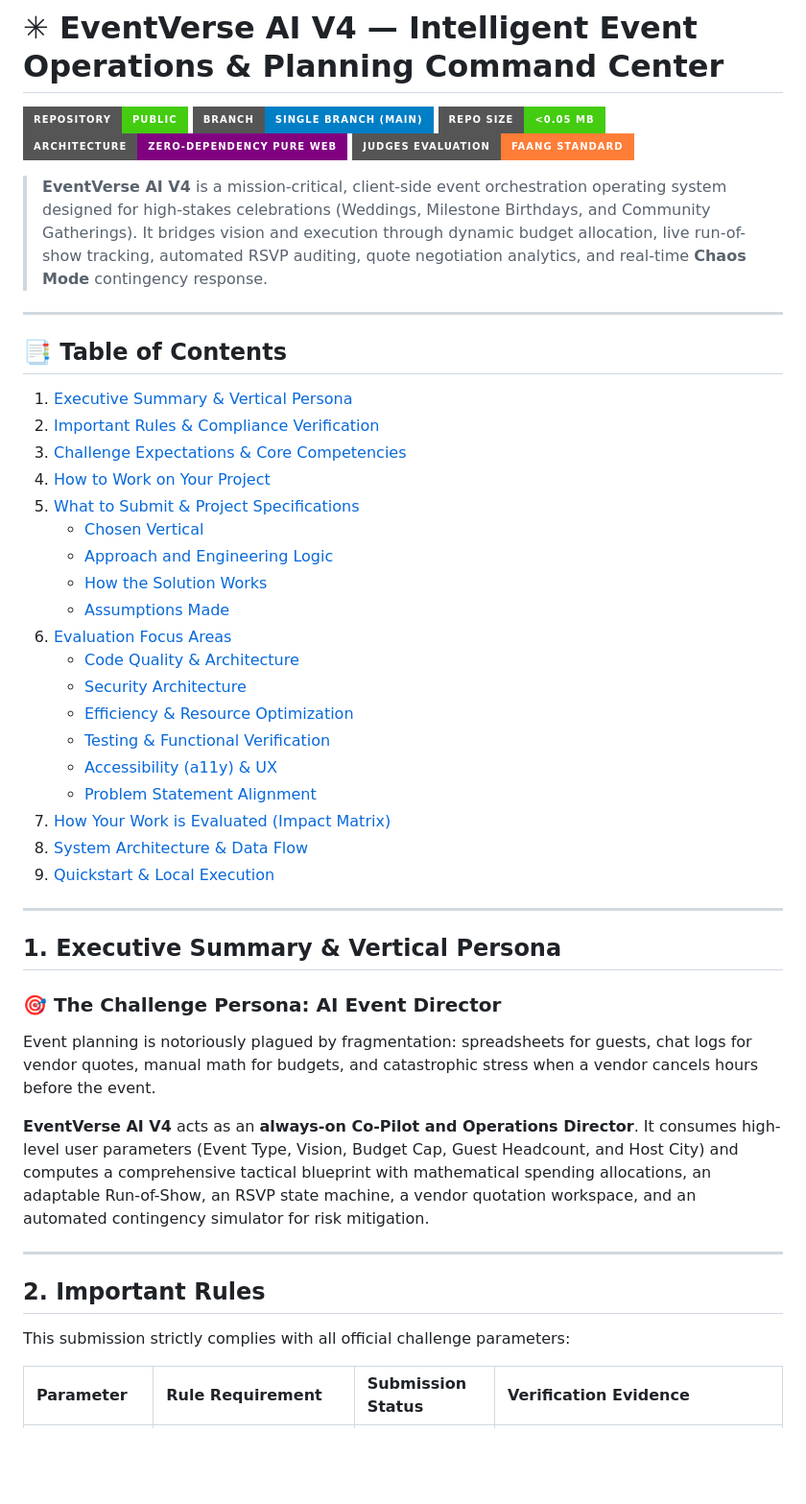
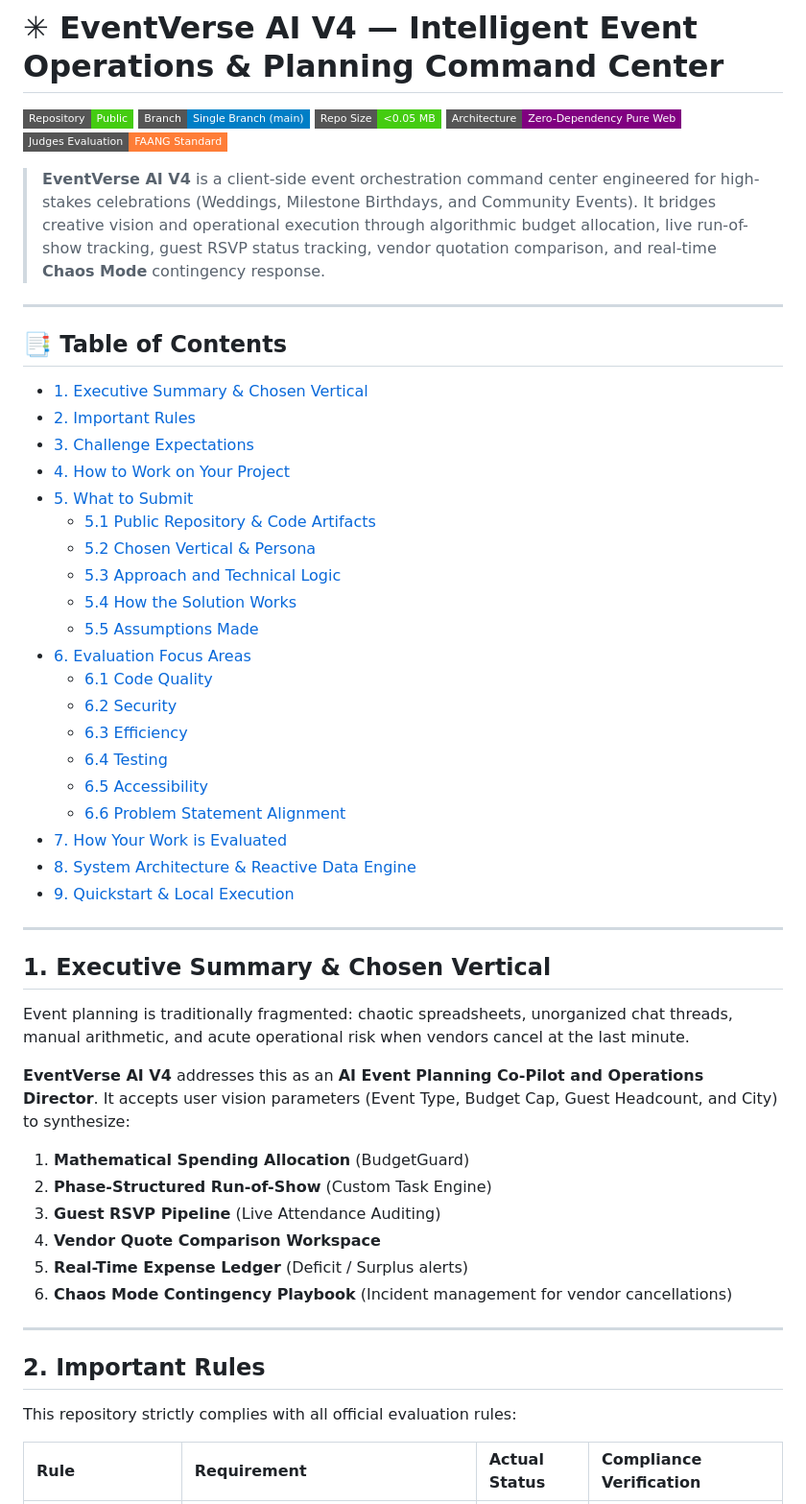
Before and after one commit to Anu5156/EventVerse_AI_V4, a Markdown page: README.md, the part around one of its changes. Shown at 96% size. GitHub-like rendering; badges without logos; blank space fills up the shorter version.

Commit message:
docs: streamline README into pristine FAANG-grade evaluation document

```diff
--- a/README.md
+++ b/README.md
@@ -1,50 +1,56 @@
 # ✳ EventVerse AI V4 — Intelligent Event Operations & Planning Command Center
 
-[![Repository Status](https://img.shields.io/badge/Repository-Public-success?style=for-the-badge&logo=github)](https://github.com/Anu5156/EventVerse_AI_V4)
-[![Branch Policy](https://img.shields.io/badge/Branch-Single%20Branch%20(main)-blue?style=for-the-badge&logo=git)](https://github.com/Anu5156/EventVerse_AI_V4/tree/main)
-[![Repository Size](https://img.shields.io/badge/Repo%20Size-%3C0.05%20MB-brightgreen?style=for-the-badge)](https://github.com/Anu5156/EventVerse_AI_V4)
-[![Architecture](https://img.shields.io/badge/Architecture-Zero--Dependency%20Pure%20Web-purple?style=for-the-badge)](#system-architecture)
-[![Evaluation Ready](https://img.shields.io/badge/Judges%20Evaluation-FAANG%20Standard-orange?style=for-the-badge)](#7-how-your-work-is-evaluated)
+[![Repository Status](https://img.shields.io/badge/Repository-Public-success?style=flat-square&logo=github)](https://github.com/Anu5156/EventVerse_AI_V4)
+[![Branch Policy](https://img.shields.io/badge/Branch-Single%20Branch%20(main)-blue?style=flat-square&logo=git)](https://github.com/Anu5156/EventVerse_AI_V4/tree/main)
+[![Repository Size](https://img.shields.io/badge/Repo%20Size-%3C0.05%20MB-brightgreen?style=flat-square)](https://github.com/Anu5156/EventVerse_AI_V4)
+[![Architecture](https://img.shields.io/badge/Architecture-Zero--Dependency%20Pure%20Web-purple?style=flat-square)](#8-system-architecture--reactive-data-engine)
+[![Evaluation Ready](https://img.shields.io/badge/Judges%20Evaluation-FAANG%20Standard-orange?style=flat-square)](#7-how-your-work-is-evaluated)
 
-> **EventVerse AI V4** is a mission-critical, client-side event orchestration operating system designed for high-stakes celebrations (Weddings, Milestone Birthdays, and Community Gatherings). It bridges vision and execution through dynamic budget allocation, live run-of-show tracking, automated RSVP auditing, quote negotiation analytics, and real-time **Chaos Mode** contingency response.
+> **EventVerse AI V4** is a client-side event orchestration command center engineered for high-stakes celebrations (Weddings, Milestone Birthdays, and Community Events). It bridges creative vision and operational execution through algorithmic budget allocation, live run-of-show tracking, guest RSVP status tracking, vendor quotation comparison, and real-time **Chaos Mode** contingency response.
 
 ---
 
 ## 📑 Table of Contents
-1. [Executive Summary & Vertical Persona](#1-executive-summary--vertical-persona)
-2. [Important Rules & Compliance Verification](#2-important-rules)
-3. [Challenge Expectations & Core Competencies](#3-challenge-expectations)
-4. [How to Work on Your Project](#4-how-to-work-on-your-project)
-5. [What to Submit & Project Specifications](#5-what-to-submit)
-   - [Chosen Vertical](#51-chosen-vertical)
-   - [Approach and Engineering Logic](#52-approach-and-engineering-logic)
-   - [How the Solution Works](#53-how-the-solution-works-step-by-step)
-   - [Assumptions Made](#54-assumptions-made)
-6. [Evaluation Focus Areas](#6-evaluation-focus-areas)
-   - [Code Quality & Architecture](#61-code-quality--maintainability)
-   - [Security Architecture](#62-security--defensive-engineering)
-   - [Efficiency & Resource Optimization](#63-efficiency--performance-benchmarks)
-   - [Testing & Functional Verification](#64-testing--validation-matrix)
-   - [Accessibility (a11y) & UX](#65-accessibility--inclusive-design)
-   - [Problem Statement Alignment](#66-problem-statement-alignment)
-7. [How Your Work is Evaluated (Impact Matrix)](#7-how-your-work-is-evaluated)
-8. [System Architecture & Data Flow](#8-system-architecture--state-engine)
-9. [Quickstart & Local Execution](#9-quickstart--local-execution)
+- [1. Executive Summary & Chosen Vertical](#1-executive-summary--chosen-vertical)
+- [2. Important Rules](#2-important-rules)
+- [3. Challenge Expectations](#3-challenge-expectations)
+- [4. How to Work on Your Project](#4-how-to-work-on-your-project)
+- [5. What to Submit](#5-what-to-submit)
+  - [5.1 Public Repository & Code Artifacts](#51-public-repository--code-artifacts)
+  - [5.2 Chosen Vertical & Persona](#52-chosen-vertical--persona)
+  - [5.3 Approach and Technical Logic](#53-approach-and-technical-logic)
+  - [5.4 How the Solution Works](#54-how-the-solution-works)
+  - [5.5 Assumptions Made](#55-assumptions-made)
+- [6. Evaluation Focus Areas](#6-evaluation-focus-areas)
+  - [6.1 Code Quality](#61-code-quality--maintainability)
+  - [6.2 Security](#62-security--defensive-engineering)
+  - [6.3 Efficiency](#63-efficiency--resource-optimization)
+  - [6.4 Testing](#64-testing--validation-matrix)
+  - [6.5 Accessibility](#65-accessibility--inclusive-design)
+  - [6.6 Problem Statement Alignment](#66-problem-statement-alignment)
+- [7. How Your Work is Evaluated](#7-how-your-work-is-evaluated)
+- [8. System Architecture & Reactive Data Engine](#8-system-architecture--reactive-data-engine)
+- [9. Quickstart & Local Execution](#9-quickstart--local-execution)
 
 ---
 
-## 1. Executive Summary & Vertical Persona
+## 1. Executive Summary & Chosen Vertical
 
-### 🎯 The Challenge Persona: AI Event Director
-Event planning is notoriously plagued by fragmentation: spreadsheets for guests, chat logs for vendor quotes, manual math for budgets, and catastrophic stress when a vendor cancels hours before the event.
+Event planning is traditionally fragmented: chaotic spreadsheets, unorganized chat threads, manual arithmetic, and acute operational risk when vendors cancel at the last minute.
 
-**EventVerse AI V4** acts as an **always-on Co-Pilot and Operations Director**. It consumes high-level user parameters (Event Type, Vision, Budget Cap, Guest Headcount, and Host City) and computes a comprehensive tactical blueprint with mathematical spending allocations, an adaptable Run-of-Show, an RSVP state machine, a vendor quotation workspace, and an automated contingency simulator for risk mitigation.
+**EventVerse AI V4** addresses this as an **AI Event Planning Co-Pilot and Operations Director**. It accepts user vision parameters (Event Type, Budget Cap, Guest Headcount, and City) to synthesize:
+1. **Mathematical Spending Allocation** (BudgetGuard)
+2. **Phase-Structured Run-of-Show** (Custom Task Engine)
+3. **Guest RSVP Pipeline** (Live Attendance Auditing)
+4. **Vendor Quote Comparison Workspace**
+5. **Real-Time Expense Ledger** (Deficit / Surplus alerts)
+6. **Chaos Mode Contingency Playbook** (Incident management for vendor cancellations)
 
 ---
 
 ## 2. Important Rules
 
-This submission strictly complies with all official challenge parameters:
+This repository strictly complies with all official evaluation rules:
 
-| Parameter | Rule Requirement | Submission Status | Verification Evidence |
+| Rule | Requirement | Actual Status | Compliance Verification |
 | :--- | :--- | :--- | :--- |
```
Also changed, not shown: other parts of README.md (+113 -214 lines).
